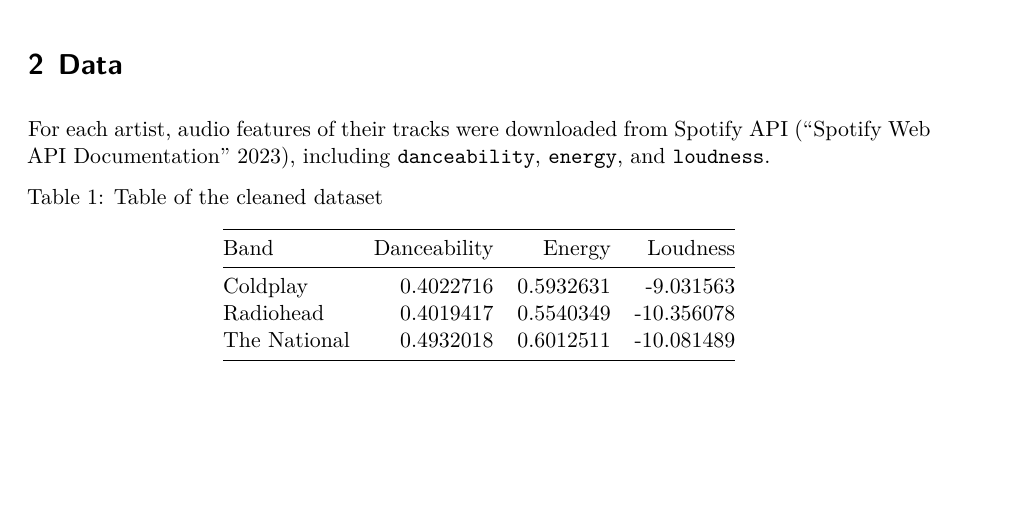
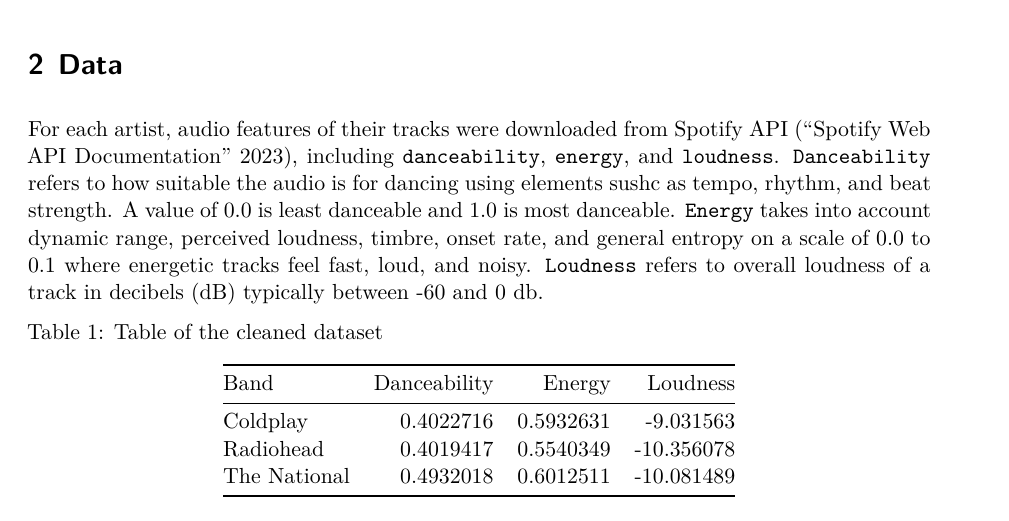
Before and after one commit to DavidFJ207/spotifiy_analysis, a Quarto document (paper/paper.qmd): part of page 1 of 3, cut so that both start at the same text. Rendered offline with R 4.5, knitr and Pandoc in place of Quarto, then LaTeX, with nearby package versions; common packages that the code uses without loading them are loaded.

Commit message:
Update paper.qmd
Added description for data variables.

````diff
--- a/paper/paper.qmd
+++ b/paper/paper.qmd
@@ -30,7 +30,8 @@ music_data <-
 This paper provides an analysis of music using the Spotify API [@spotify-api]. In this analysis, we examine three singers: Coldplay, Radiohead and The National. By utilizing Spotify’s extensive database of music and the Spotify API, we analysis three key audio features: Energy, danceability and loudness, which provide quantitative insights into the musical characteristics of each band. Coldplay, Radiohead, and The National differ slightly in musical style: The National shows higher danceability, while Coldplay has greater energy and loudness than Radiohead.
 
 # Data {#sec-data}
-For each artist, audio features of their tracks were downloaded from Spotify API [@spotify-api], including `danceability`, `energy`, and `loudness`.
+For each artist, audio features of their tracks were downloaded from Spotify API [@spotify-api], including `danceability`, `energy`, and `loudness`. `Danceability` refers to how suitable the audio is for dancing using elements sushc as tempo, rhythm, and beat strength. A value of 0.0 is least danceable and 1.0 is most danceable. `Energy` takes into account dynamic range, perceived loudness, timbre, onset rate, and general entropy on a scale of 0.0 to 0.1 where energetic tracks feel fast, loud, and noisy. `Loudness` refers to overall loudness of a track in decibels (dB) typically between -60 and 0 db.
+
 
 ```{r}
 #| label: tbl-1
````
